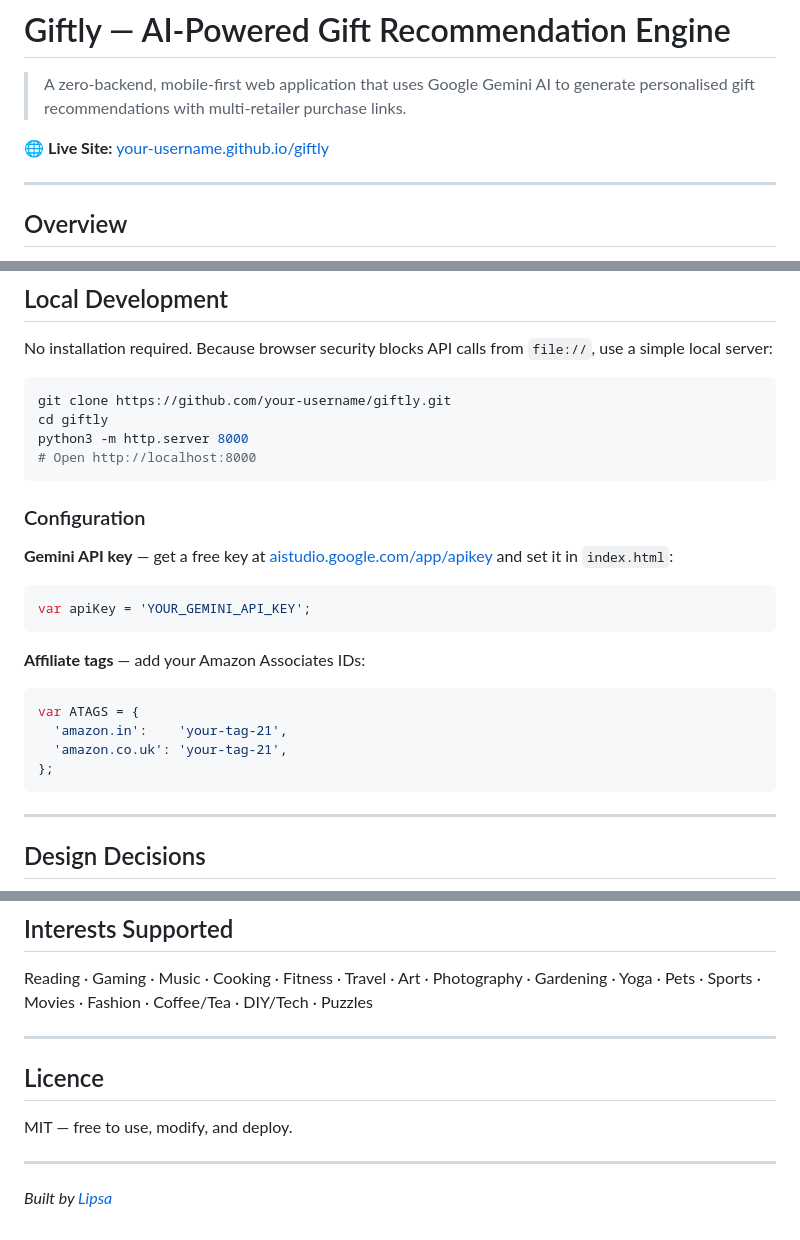
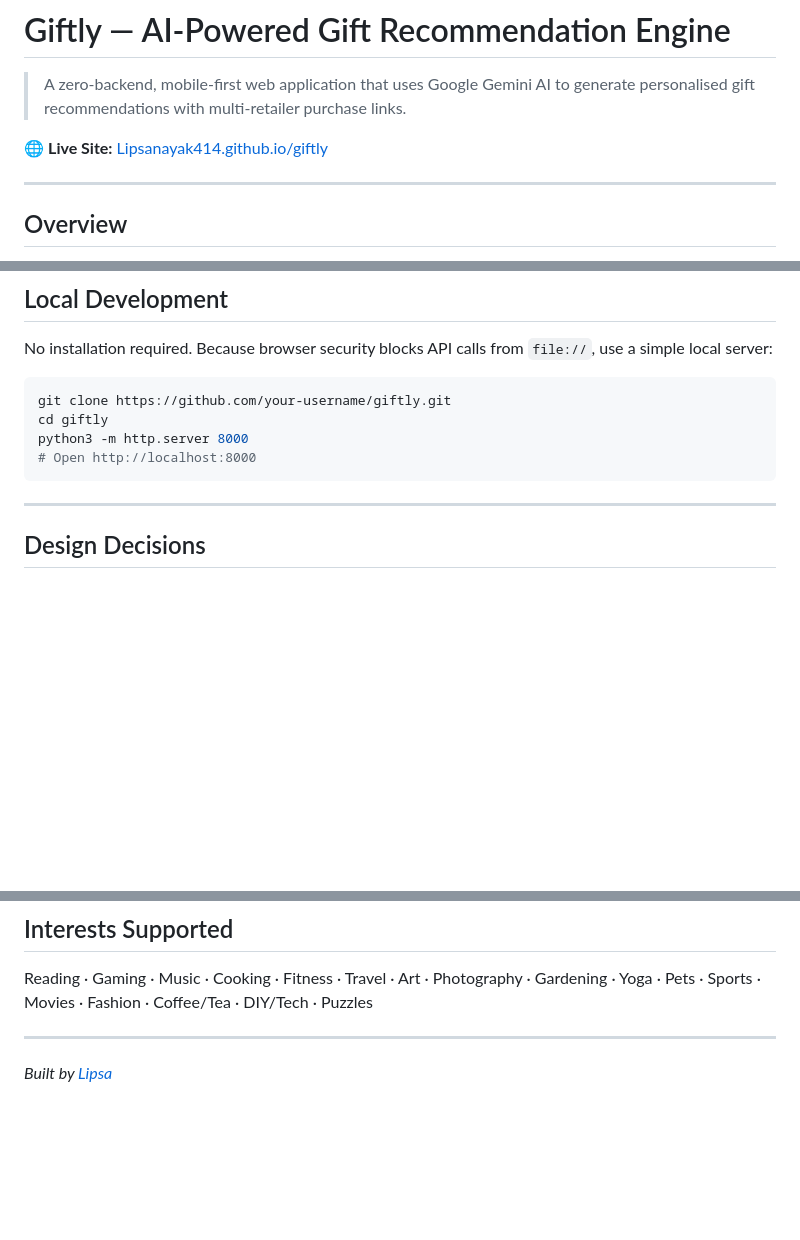
Before and after one commit to Lipsanayak414/giftly, a Markdown page: README.md, 3 parts joined by grey strips. GitHub-like rendering; blank space fills up the shorter version.

Commit message:
Update README with new live site link
Updated live site link and removed configuration section.

````diff
--- a/README.md
+++ b/README.md
@@ -2,7 +2,7 @@
 
 > A zero-backend, mobile-first web application that uses Google Gemini AI to generate personalised gift recommendations with multi-retailer purchase links.
 
-🌐 **Live Site:** [your-username.github.io/giftly](https://your-username.github.io/giftly)
+🌐 **Live Site:** [Lipsanayak414.github.io/giftly](https://Lipsanayak414.github.io/giftly)
 
 ---
 
@@ -93,22 +93,7 @@ python3 -m http.server 8000
 # Open http://localhost:8000
 ```
 
-### Configuration
 
-**Gemini API key** — get a free key at [aistudio.google.com/app/apikey](https://aistudio.google.com/app/apikey) and set it in `index.html`:
-
-```js
-var apiKey = 'YOUR_GEMINI_API_KEY';
-```
-
-**Affiliate tags** — add your Amazon Associates IDs:
-
-```js
-var ATAGS = {
-  'amazon.in':    'your-tag-21',
-  'amazon.co.uk': 'your-tag-21',
-};
-```
 
 ---
 
@@ -128,10 +113,4 @@ Reading · Gaming · Music · Cooking · Fitness · Travel · Art · Photography
 
 ---
 
-## Licence
-
-MIT — free to use, modify, and deploy.
-
----
-
 *Built by [Lipsa](https://github.com/Lipsanayak414)*
````
